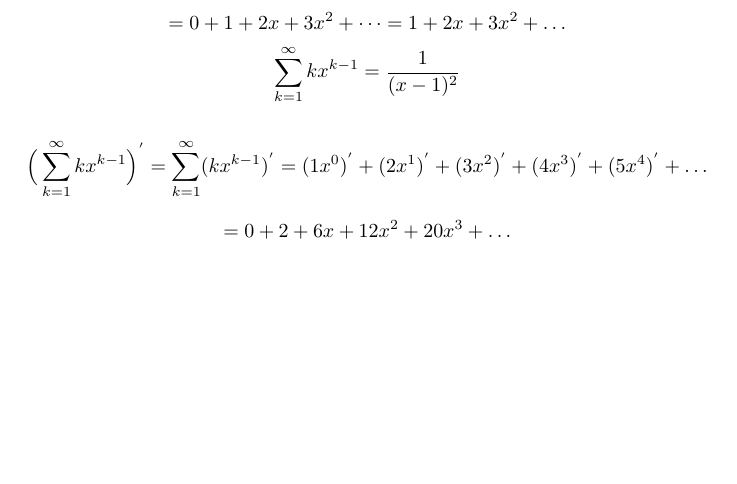
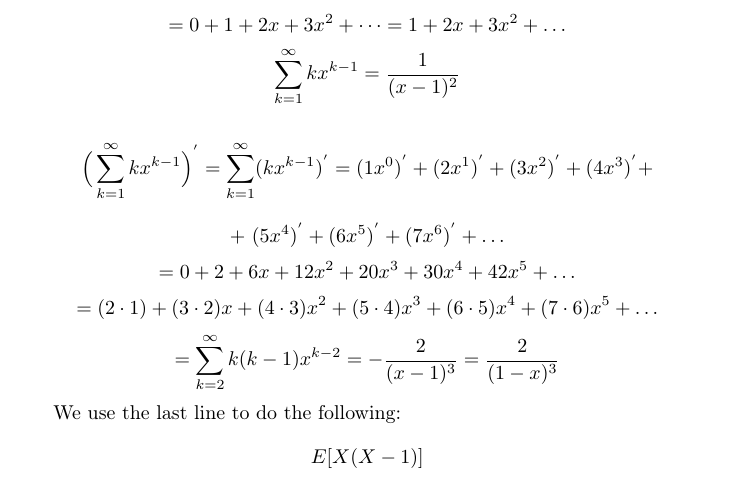
Before and after one commit to kjura/maths, a LaTeX problem sheet (pishro-nik-probability/chapter_3/chapter_3_exercises.tex): part of page 14 of 14, cut so that both start at the same text, the shorter picture padded with empty space. Compiled offline with pdfLaTeX.

Commit message:
pishro-nik probability: Chapter 3 Problem 17 draft summmations

```diff
--- a/pishro-nik-probability/chapter_3/chapter_3_exercises.tex
+++ b/pishro-nik-probability/chapter_3/chapter_3_exercises.tex
@@ -771,10 +771,24 @@ with \(x = 1 - p\). We can differentiate the geometric series twice to discover
 \end{equation*}
 
 \begin{equation*}
-    \Big(\sum_{k=1}^{\infty} kx^{k-1}\Big)^{'} = \sum_{k=1}^{\infty} (kx^{k-1})^{'} = (1x^{0})^{'} + (2x^{1})^{'} + (3x^{2})^{'} + (4x^{3})^{'} + (5x^{4})^{'} + \dots
+    \Big(\sum_{k=1}^{\infty} kx^{k-1}\Big)^{'} = \sum_{k=1}^{\infty} (kx^{k-1})^{'} = (1x^{0})^{'} + (2x^{1})^{'} + (3x^{2})^{'} + (4x^{3})^{'} +
 \end{equation*}
 \begin{equation*}
-    = 0 + 2 + 6x + 12x^{2} + 20x^{3} + \dots
+    + \  (5x^{4})^{'} + (6x^{5})^{'} + (7x^{6})^{'} + \dots
+\end{equation*}
+\begin{equation*}
+    = 0 + 2 + 6x + 12x^{2} + 20x^{3} + 30x^{4} + 42x^{5} + \dots
+\end{equation*}
+\begin{equation*}
+    = (2 \cdot 1) + (3 \cdot 2)x + (4 \cdot 3)x^{2} + (5 \cdot 4)x^{3} + (6 \cdot 5)x^{4} + (7 \cdot 6)x^{5} + \dots
+\end{equation*}
+\begin{equation*}
+    = \sum_{k=2}^{\infty} k(k-1)x^{k-2} = - \frac{2}{(x-1)^{3}} =  \frac{2}{(1-x)^{3}}
+\end{equation*}
+
+We use the last line to do the following:
+\begin{equation*}
+    E[X(X - 1)]
 \end{equation*}
 
 \end{document}
```
